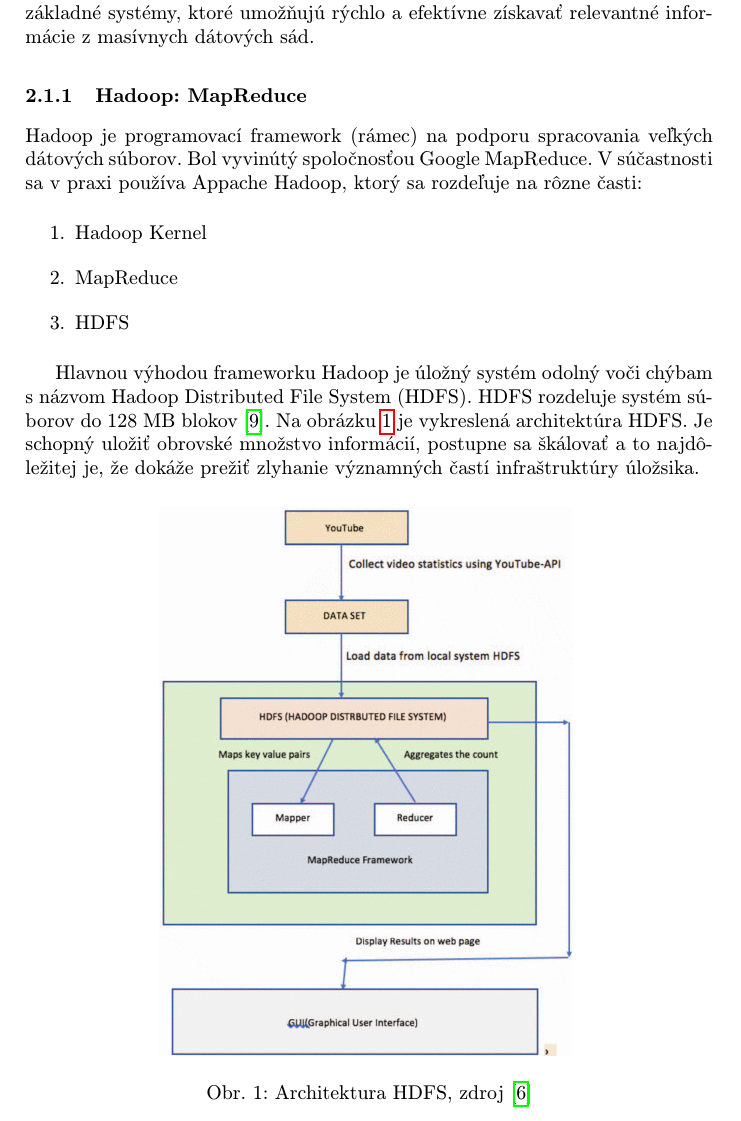
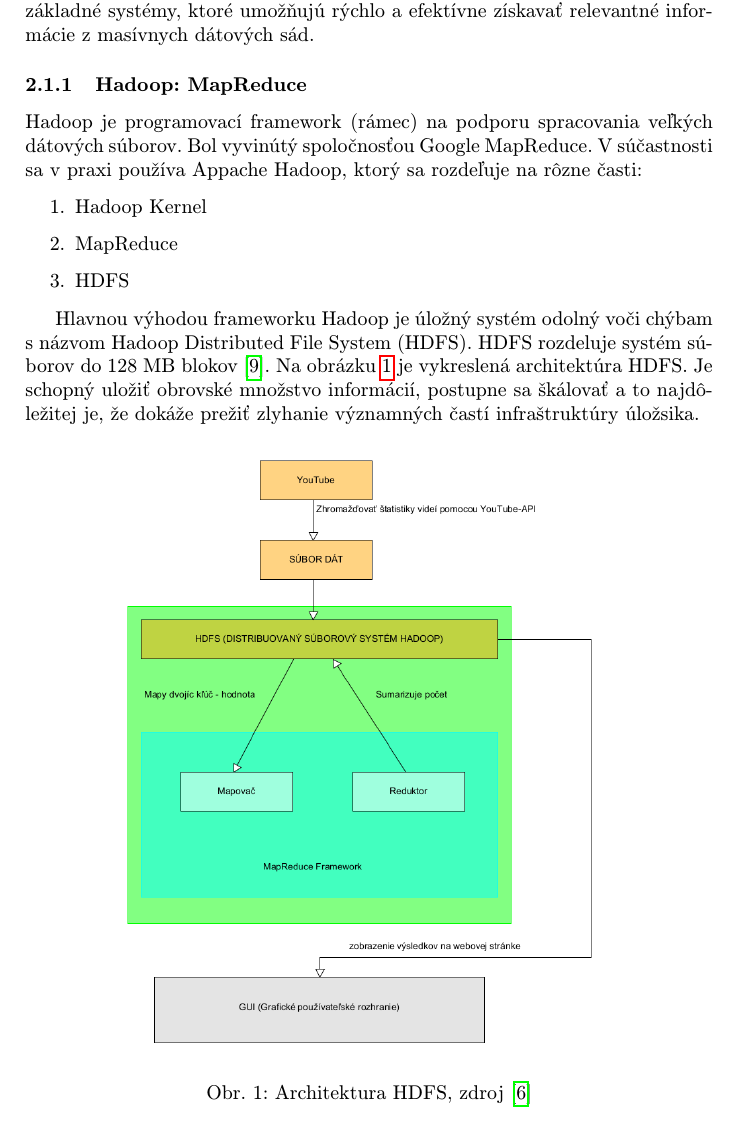
Before and after one commit to trubkazNY/Clanok_Oficial, a LaTeX paper (clanok.tex): part of page 2 of 6, cut so that both start at the same text. Compiled offline with pdfLaTeX.

Commit message:
Zmena obrazka Hadoop

```diff
--- a/clanok.tex
+++ b/clanok.tex
@@ -65,7 +65,7 @@ Hadoop je programovací framework (rámec) na podporu spracovania veľkých dát
 Hlavnou výhodou frameworku Hadoop je úložný systém odolný voči chýbam s názvom Hadoop Distributed File System (HDFS). HDFS rozdeluje systém súborov do 128 MB blokov~\cite{HDFS}. Na obrázku~\ref{HadoopObrazok} je vykreslená architektúra HDFS. Je schopný uložiť obrovské množstvo informácií, postupne sa škálovať a to najdôležitej je, že dokáže prežiť zlyhanie významných častí infraštruktúry úložsika.
 \begin{figure}[H]
   \centering
-  \includegraphics[width=0.6\textwidth]{Hadoop.jpg}
+  \includegraphics[width=0.73\textwidth]{HDFS_prelozene.png}
   \caption{Architektura HDFS, zdroj \cite{HadoopObrazok}}
   \label{HadoopObrazok}
 \end{figure}
```
Also changed, not shown: clanok.pdf, 1 other file.
